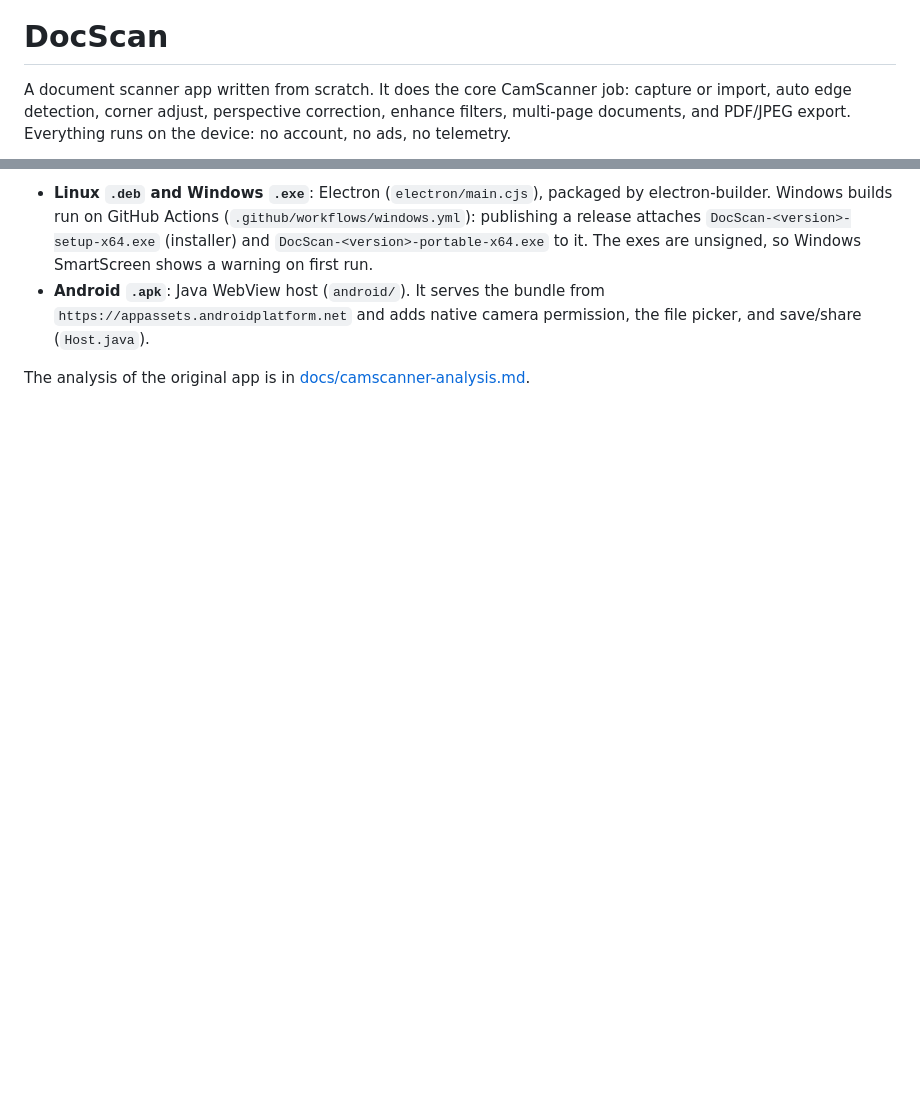
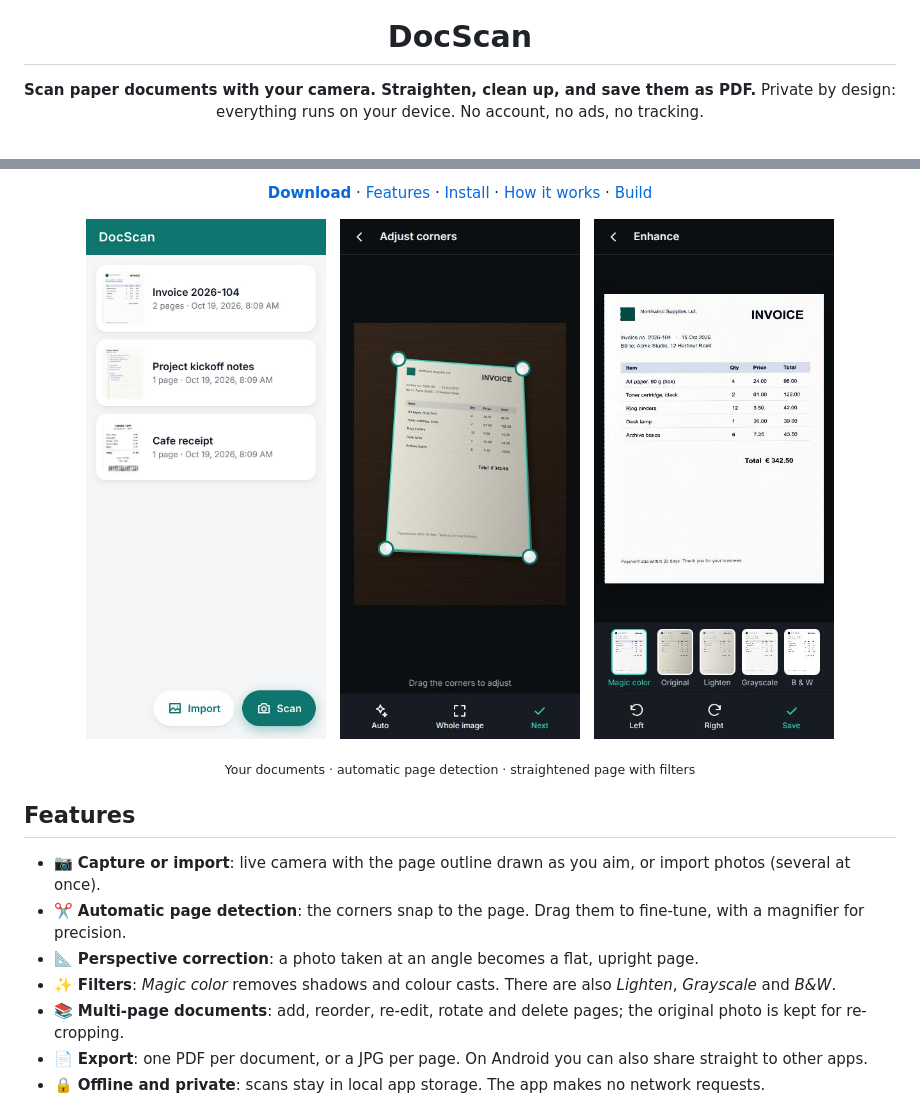
Before and after one commit to Hafij-DEU/Scan, a Markdown page: README.md, 2 parts joined by grey strips. GitHub-like rendering; pictures changed too: docs/screenshots/crop.jpg (added), docs/screenshots/enhance.jpg (added), docs/screenshots/home.jpg (added); blank space fills up the shorter version.

```diff
--- a/README.md
+++ b/README.md
@@ -1,7 +5,5 @@
 # DocScan
 
-A document scanner app written from scratch. It does the core CamScanner job:
-capture or import, auto edge detection, corner adjust, perspective correction,
-enhance filters, multi-page documents, and PDF/JPEG export. Everything runs
-on the device: no account, no ads, no telemetry.
+**Scan paper documents with your camera. Straighten, clean up, and save them as PDF.**
+Private by design: everything runs on your device. No account, no ads, no tracking.
 
@@ -9,10 +14,24 @@ One TypeScript web app (`src/`), two shells:
 
-- **Linux `.deb` and Windows `.exe`**: Electron (`electron/main.cjs`), packaged by electron-builder.
-  Windows builds run on GitHub Actions (`.github/workflows/windows.yml`): publishing a release attaches
-  `DocScan-<version>-setup-x64.exe` (installer) and `DocScan-<version>-portable-x64.exe` to it.
-  The exes are unsigned, so Windows SmartScreen shows a warning on first run.
-- **Android `.apk`**: Java WebView host (`android/`). It serves the bundle from
-  `https://appassets.androidplatform.net` and adds native camera permission,
-  the file picker, and save/share (`Host.java`).
+[**Download**](https://github.com/Hafij-DEU/Scan/releases/latest) · [Features](#features) · [Install](#install) · [How it works](#how-it-works) · [Build](#build-from-source)
 
-The analysis of the original app is in [docs/camscanner-analysis.md](docs/camscanner-analysis.md).
+</div>
+
+<p align="center">
+  <img src="docs/screenshots/home.jpg" width="240" alt="Document list">
+  &nbsp;
+  <img src="docs/screenshots/crop.jpg" width="240" alt="Automatic page detection with draggable corners">
+  &nbsp;
+  <img src="docs/screenshots/enhance.jpg" width="240" alt="Straightened page with filter choices">
+</p>
+<p align="center"><sub>Your documents · automatic page detection · straightened page with filters</sub></p>
+
+## Features
+
+- 📷 **Capture or import**: live camera with the page outline drawn as you aim, or import photos (several at once).
+- ✂️ **Automatic page detection**: the corners snap to the page. Drag them to fine-tune, with a magnifier for precision.
+- 📐 **Perspective correction**: a photo taken at an angle becomes a flat, upright page.
+- ✨ **Filters**: *Magic color* removes shadows and colour casts. There are also *Lighten*, *Grayscale* and *B&W*.
+- 📚 **Multi-page documents**: add, reorder, re-edit, rotate and delete pages; the original photo is kept for re-cropping.
+- 📄 **Export**: one PDF per document, or a JPG per page. On Android you can also share straight to other apps.
+- 🔒 **Offline and private**: scans stay in local app storage. The app makes no network requests.
+
```
Also changed, not shown: other parts of README.md (+111 -32 lines), docs/screenshots/desktop.jpg (added).
